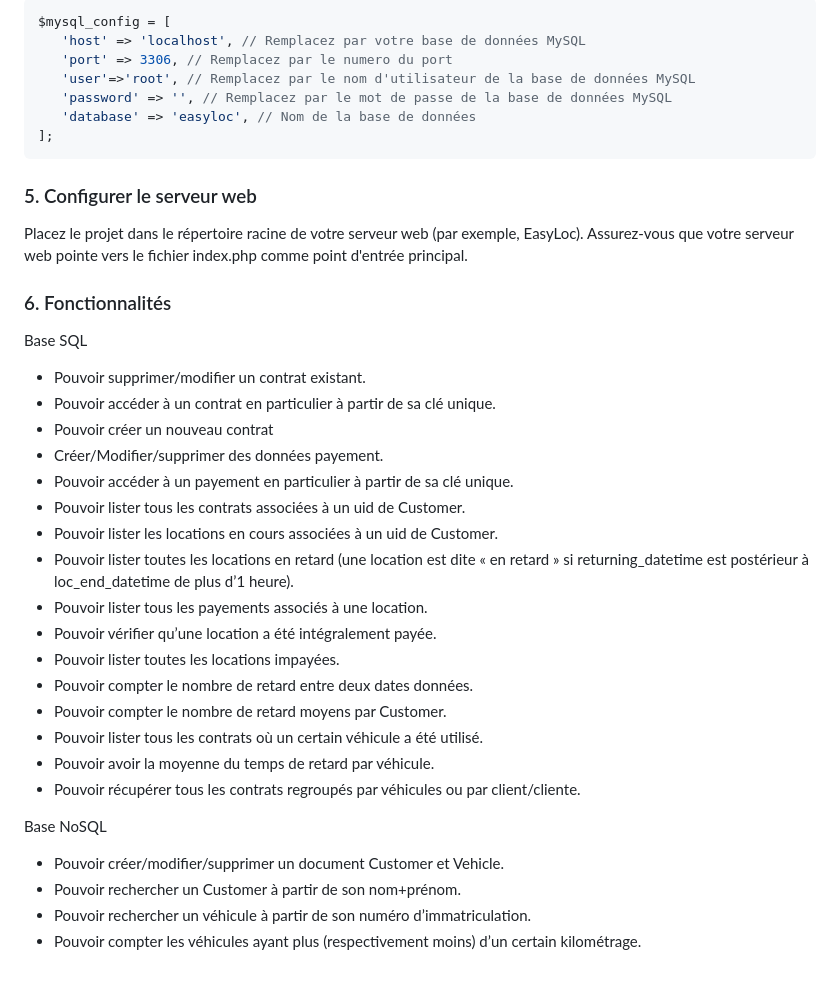
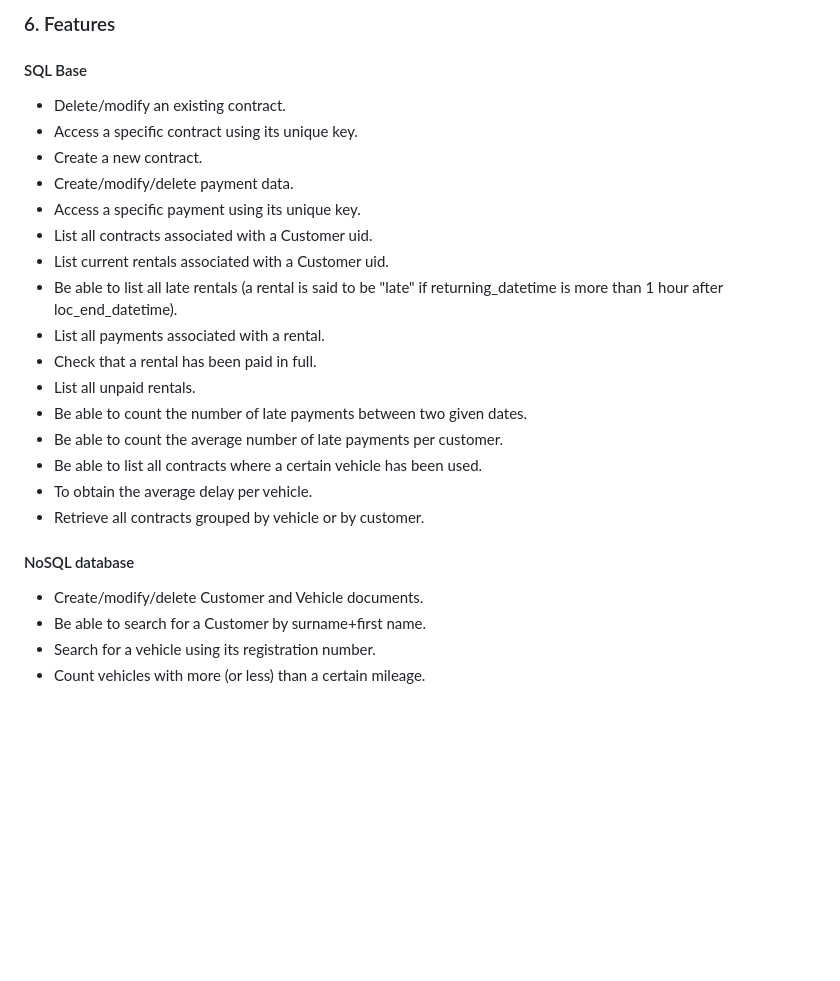
Before and after one commit to silentjmc/EasyLoc-, a Markdown page: README.md, the part around one of its changes. Drawn GitHub-style; blank space fills up the shorter version.

````diff
--- a/README.md
+++ b/README.md
@@ -169,39 +188,25 @@ Configurer les informations de connexion :
 
-```php
-$mysql_config = [
-   'host' => 'localhost', // Remplacez par votre base de données MySQL
-   'port' => 3306, // Remplacez par le numero du port
-   'user'=>'root', // Remplacez par le nom d'utilisateur de la base de données MySQL
-   'password' => '', // Remplacez par le mot de passe de la base de données MySQL
-   'database' => 'easyloc', // Nom de la base de données
-];
-```
+### 6. Features
+#### SQL Base
+- Delete/modify an existing contract.
+- Access a specific contract using its unique key.
+- Create a new contract.
+- Create/modify/delete payment data.
+- Access a specific payment using its unique key.
+- List all contracts associated with a Customer uid.
+- List current rentals associated with a Customer uid.
+- Be able to list all late rentals (a rental is said to be "late" if returning_datetime is more than 1 hour after loc_end_datetime).
+- List all payments associated with a rental.
+- Check that a rental has been paid in full.
+- List all unpaid rentals.
+- Be able to count the number of late payments between two given dates.
+- Be able to count the average number of late payments per customer.
+- Be able to list all contracts where a certain vehicle has been used.
+- To obtain the average delay per vehicle.
+- Retrieve all contracts grouped by vehicle or by customer.
 
-### 5. Configurer le serveur web
-Placez le projet dans le répertoire racine de votre serveur web (par exemple, EasyLoc).
-Assurez-vous que votre serveur web pointe vers le fichier index.php comme point d'entrée principal.
-
-### 6. Fonctionnalités
-Base SQL
-- Pouvoir supprimer/modifier un contrat existant.
-- Pouvoir accéder à un contrat en particulier à partir de sa clé unique.
-- Pouvoir créer un nouveau contrat
-- Créer/Modifier/supprimer des données payement.
-- Pouvoir accéder à un payement en particulier à partir de sa clé unique.
-- Pouvoir lister tous les contrats associées à un uid de Customer.
-- Pouvoir lister les locations en cours associées à un uid de Customer.
-- Pouvoir lister toutes les locations en retard (une location est dite « en retard » si returning_datetime est postérieur à loc_end_datetime de plus d’1 heure).
-- Pouvoir lister tous les payements associés à une location.
-- Pouvoir vérifier qu’une location a été intégralement payée.
-- Pouvoir lister toutes les locations impayées.
-- Pouvoir compter le nombre de retard entre deux dates données.
-- Pouvoir compter le nombre de retard moyens par Customer.
-- Pouvoir lister tous les contrats où un certain véhicule a été utilisé.
-- Pouvoir avoir la moyenne du temps de retard par véhicule.
-- Pouvoir récupérer tous les contrats regroupés par véhicules ou par client/cliente.
-
-Base NoSQL
-- Pouvoir créer/modifier/supprimer un document Customer et Vehicle.
-- Pouvoir rechercher un Customer à partir de son nom+prénom.
-- Pouvoir rechercher un véhicule à partir de son numéro d’immatriculation.
-- Pouvoir compter les véhicules ayant plus (respectivement moins) d’un certain kilométrage.
+#### NoSQL database
+- Create/modify/delete Customer and Vehicle documents.
+- Be able to search for a Customer by surname+first name.
+- Search for a vehicle using its registration number.
+- Count vehicles with more (or less) than a certain mileage.
````
Also changed, not shown: other parts of README.md (+47 -28 lines).
